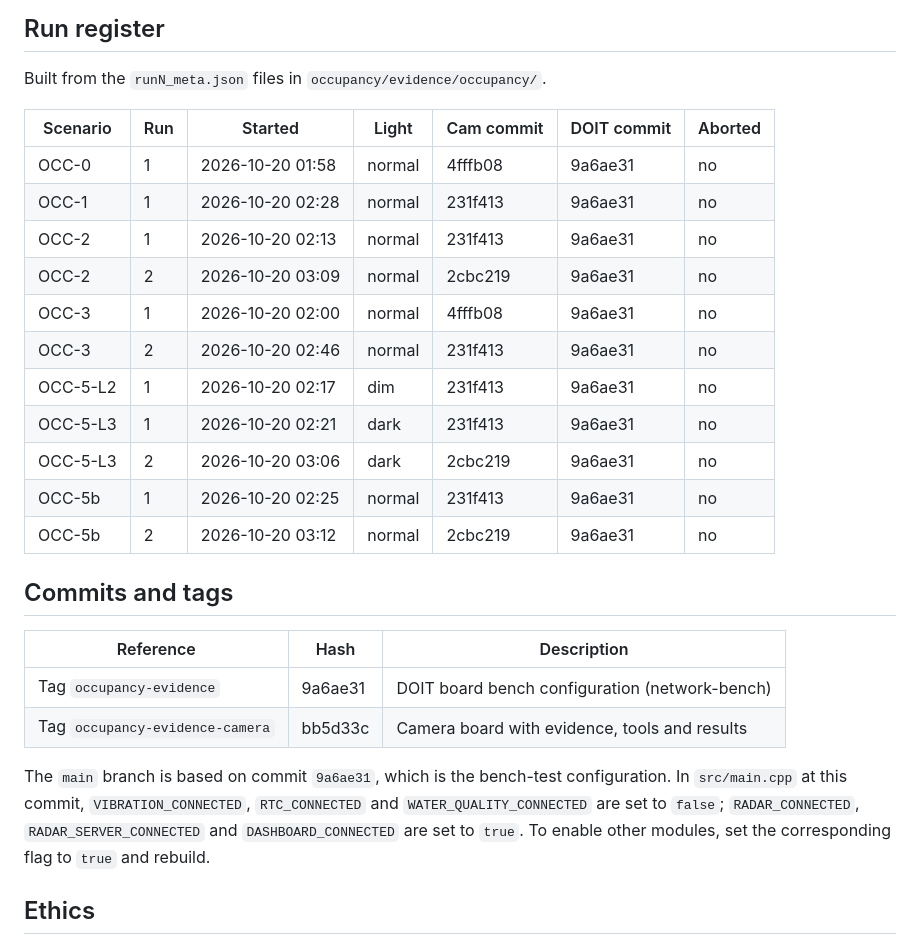
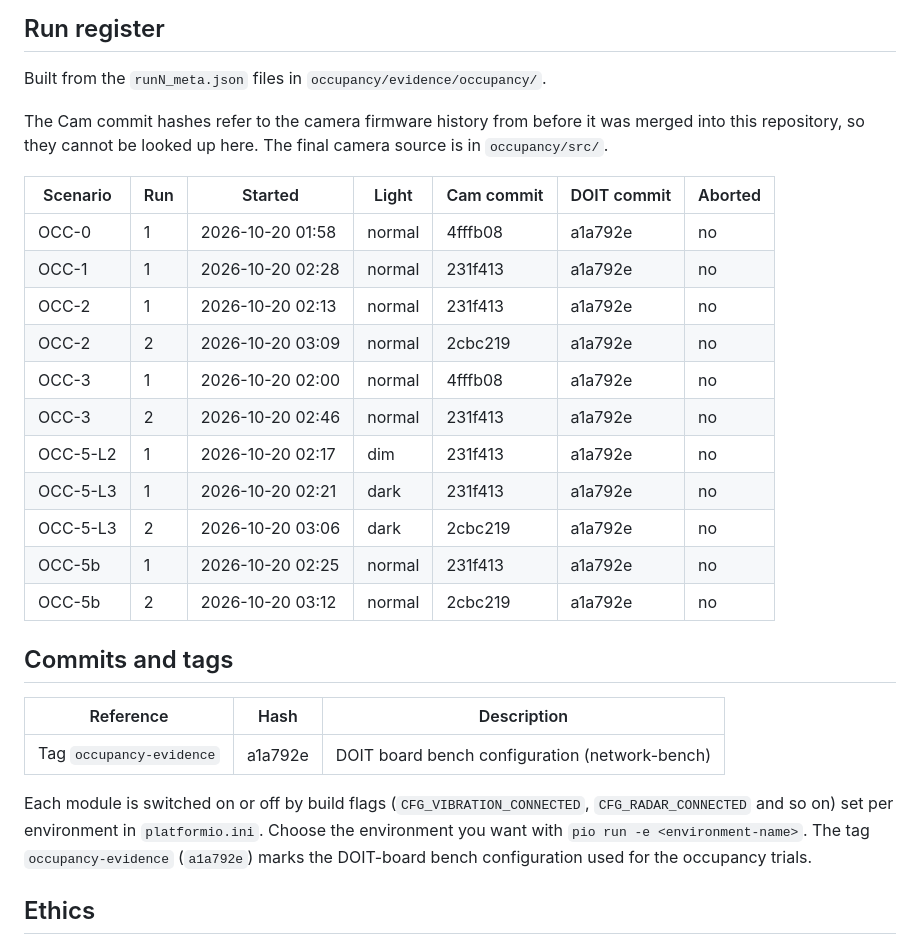
Before and after one commit to iamnyeleti/pool-plant-monitor, a Markdown page: README.md, the part around the change. Rendered like a GitHub page.

Commit message:
README: fix hashes, build flags and run register note

```diff
--- a/README.md
+++ b/README.md
@@ -122,28 +122,29 @@ Top-level evidence files: `ground_truth.csv`, `lag_estimate.txt`, `threshold_fre
 
 Built from the `runN_meta.json` files in `occupancy/evidence/occupancy/`.
 
+The Cam commit hashes refer to the camera firmware history from before it was merged into this repository, so they cannot be looked up here. The final camera source is in `occupancy/src/`.
+
 | Scenario | Run | Started | Light | Cam commit | DOIT commit | Aborted |
 |---|---|---|---|---|---|---|
-| OCC-0 | 1 | 2026-10-20 01:58 | normal | 4fffb08 | 9a6ae31 | no |
-| OCC-1 | 1 | 2026-10-20 02:28 | normal | 231f413 | 9a6ae31 | no |
-| OCC-2 | 1 | 2026-10-20 02:13 | normal | 231f413 | 9a6ae31 | no |
-| OCC-2 | 2 | 2026-10-20 03:09 | normal | 2cbc219 | 9a6ae31 | no |
-| OCC-3 | 1 | 2026-10-20 02:00 | normal | 4fffb08 | 9a6ae31 | no |
-| OCC-3 | 2 | 2026-10-20 02:46 | normal | 231f413 | 9a6ae31 | no |
-| OCC-5-L2 | 1 | 2026-10-20 02:17 | dim | 231f413 | 9a6ae31 | no |
-| OCC-5-L3 | 1 | 2026-10-20 02:21 | dark | 231f413 | 9a6ae31 | no |
-| OCC-5-L3 | 2 | 2026-10-20 03:06 | dark | 2cbc219 | 9a6ae31 | no |
-| OCC-5b | 1 | 2026-10-20 02:25 | normal | 231f413 | 9a6ae31 | no |
-| OCC-5b | 2 | 2026-10-20 03:12 | normal | 2cbc219 | 9a6ae31 | no |
+| OCC-0 | 1 | 2026-10-20 01:58 | normal | 4fffb08 | a1a792e | no |
+| OCC-1 | 1 | 2026-10-20 02:28 | normal | 231f413 | a1a792e | no |
+| OCC-2 | 1 | 2026-10-20 02:13 | normal | 231f413 | a1a792e | no |
+| OCC-2 | 2 | 2026-10-20 03:09 | normal | 2cbc219 | a1a792e | no |
+| OCC-3 | 1 | 2026-10-20 02:00 | normal | 4fffb08 | a1a792e | no |
+| OCC-3 | 2 | 2026-10-20 02:46 | normal | 231f413 | a1a792e | no |
+| OCC-5-L2 | 1 | 2026-10-20 02:17 | dim | 231f413 | a1a792e | no |
+| OCC-5-L3 | 1 | 2026-10-20 02:21 | dark | 231f413 | a1a792e | no |
+| OCC-5-L3 | 2 | 2026-10-20 03:06 | dark | 2cbc219 | a1a792e | no |
+| OCC-5b | 1 | 2026-10-20 02:25 | normal | 231f413 | a1a792e | no |
+| OCC-5b | 2 | 2026-10-20 03:12 | normal | 2cbc219 | a1a792e | no |
 
 ## Commits and tags
 
 | Reference | Hash | Description |
 |---|---|---|
-| Tag `occupancy-evidence` | 9a6ae31 | DOIT board bench configuration (network-bench) |
-| Tag `occupancy-evidence-camera` | bb5d33c | Camera board with evidence, tools and results |
+| Tag `occupancy-evidence` | a1a792e | DOIT board bench configuration (network-bench) |
 
-The `main` branch is based on commit `9a6ae31`, which is the bench-test configuration. In `src/main.cpp` at this commit, `VIBRATION_CONNECTED`, `RTC_CONNECTED` and `WATER_QUALITY_CONNECTED` are set to `false`; `RADAR_CONNECTED`, `RADAR_SERVER_CONNECTED` and `DASHBOARD_CONNECTED` are set to `true`. To enable other modules, set the corresponding flag to `true` and rebuild.
+Each module is switched on or off by build flags (`CFG_VIBRATION_CONNECTED`, `CFG_RADAR_CONNECTED` and so on) set per environment in `platformio.ini`. Choose the environment you want with `pio run -e <environment-name>`. The tag `occupancy-evidence` (`a1a792e`) marks the DOIT-board bench configuration used for the occupancy trials.
 
 ## Ethics
 
```
